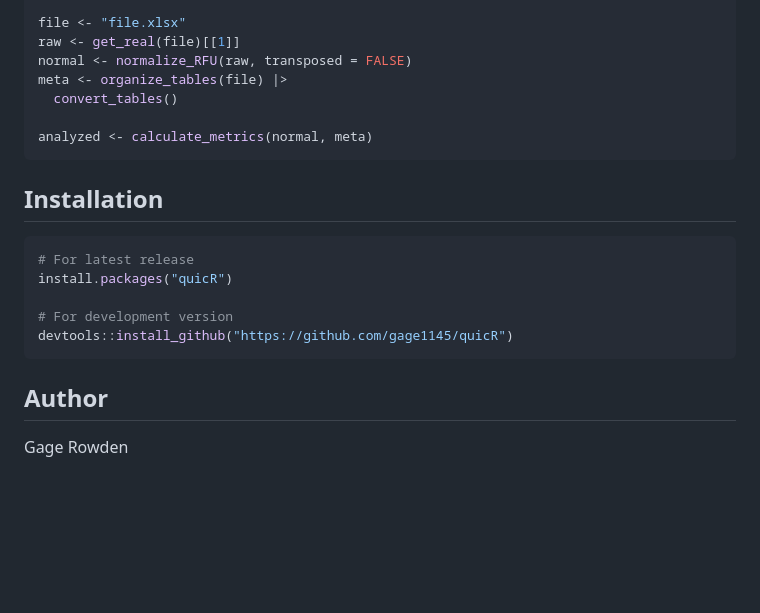
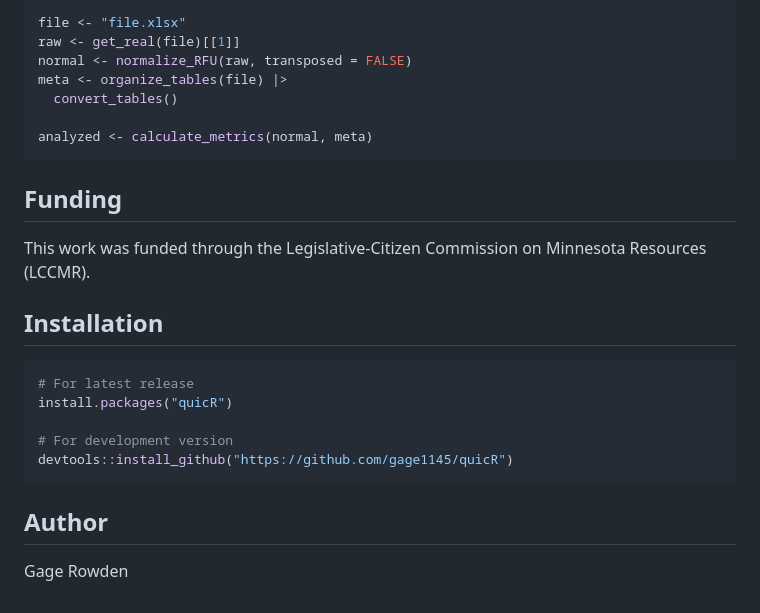
Before and after one commit to gage1145/quicR, a Markdown page: README.md, the part around the change. GitHub-like rendering; blank space fills up the shorter version.

Commit message:
Added a funding section.

````diff
--- a/README.md
+++ b/README.md
@@ -141,6 +141,9 @@ meta <- organize_tables(file) |>
 analyzed <- calculate_metrics(normal, meta)
 ```
 
+## Funding
+This work was funded through the Legislative-Citizen Commission on Minnesota Resources (LCCMR).
+
 ## Installation
 ``` R
 # For latest release
@@ -151,5 +154,4 @@ devtools::install_github("https://github.com/gage1145/quicR")
 ```
 
 ## Author
-
 Gage Rowden
````
